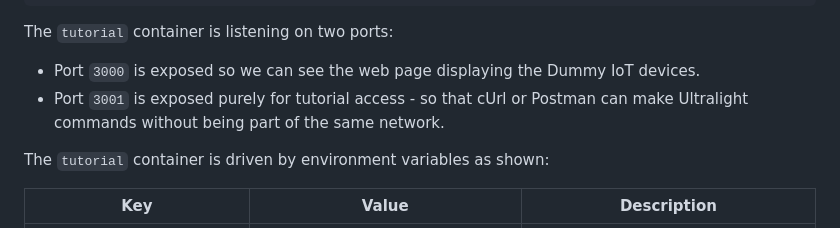
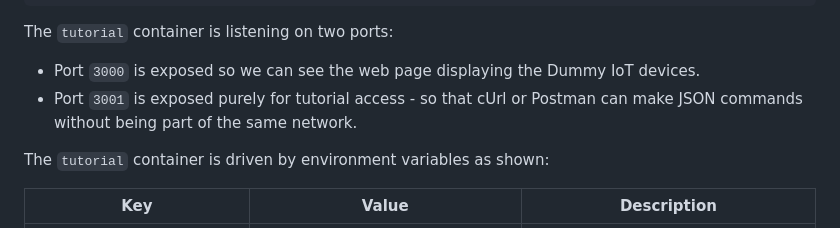
Before and after one commit to FIWARE/tutorials.Securing-Access-OpenID-Connect, a Markdown page: README.md, the part around the change. GitHub-like rendering.

```diff
--- a/README.md
+++ b/README.md
@@ -230,7 +230,7 @@ tutorial:
 The `tutorial` container is listening on two ports:
 
 -   Port `3000` is exposed so we can see the web page displaying the Dummy IoT devices.
--   Port `3001` is exposed purely for tutorial access - so that cUrl or Postman can make Ultralight commands without
+-   Port `3001` is exposed purely for tutorial access - so that cUrl or Postman can make JSON commands without
     being part of the same network.
 
 The `tutorial` container is driven by environment variables as shown:
```
Also changed, not shown: README.ja.md (+1 -1 lines).
